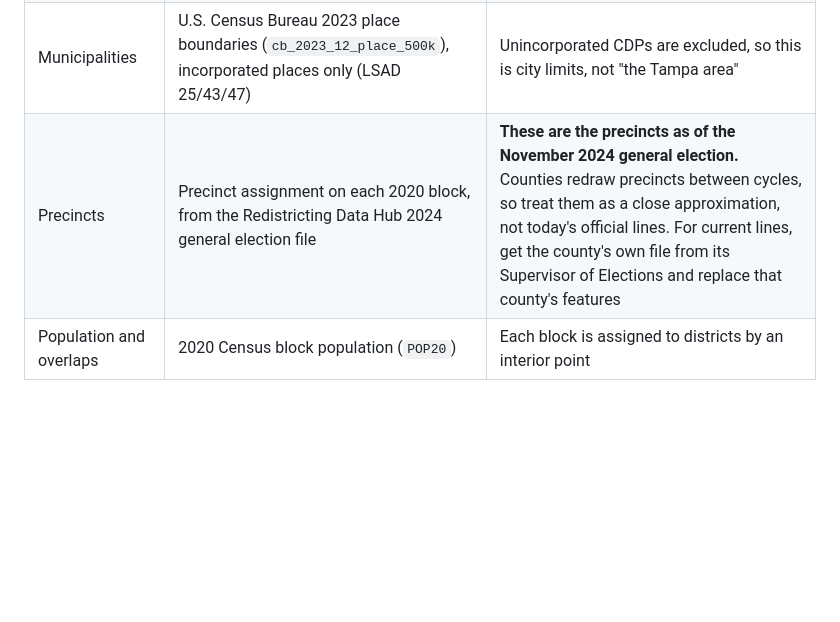
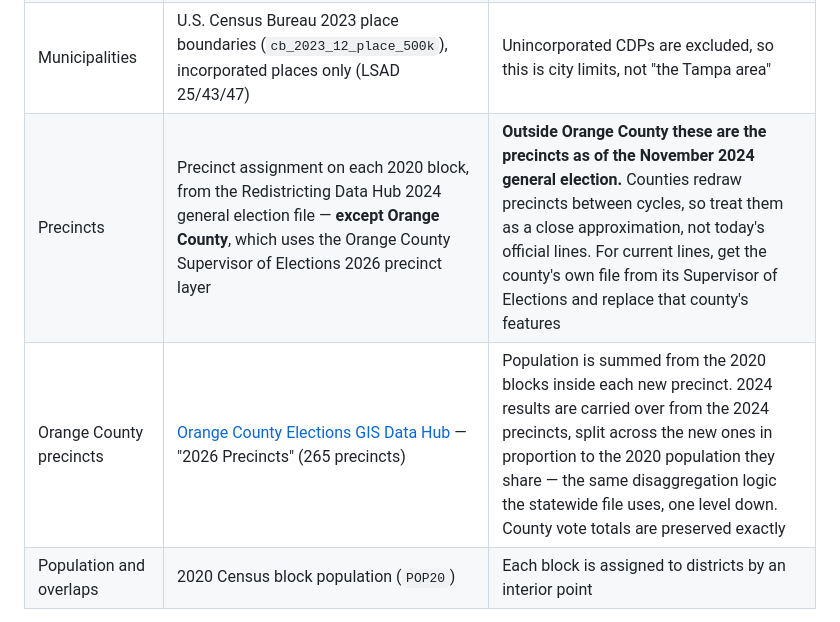
Before and after one commit to davidfloridadems/FloridaDemocraticPartyPublic, a Markdown page: fl-district-map/README.md, the part around the change. GitHub-like rendering; blank space fills up the shorter version.

```diff
--- a/fl-district-map/README.md
+++ b/fl-district-map/README.md
@@ -34,7 +34,8 @@ To embed it on another site, use an iframe:
 | Counties | 2020 Census blocks merged by county | All layers are clipped to the same shoreline |
 | 2024 election results | [Redistricting Data Hub](https://redistrictingdatahub.org/dataset/florida-2024-general-election-precinct-level-results-and-boundaries/) precinct results allocated to 2020 blocks by voting-age population | Totaled within each district as drawn today (so CD results reflect the 2026 lines, not the lines they were cast under). Margins are two-candidate (D minus R). Congressional margins match Dave's Redistricting App within 0.3 points |
 | Municipalities | U.S. Census Bureau 2023 place boundaries (`cb_2023_12_place_500k`), incorporated places only (LSAD 25/43/47) | Unincorporated CDPs are excluded, so this is city limits, not "the Tampa area" |
-| Precincts | Precinct assignment on each 2020 block, from the Redistricting Data Hub 2024 general election file | **These are the precincts as of the November 2024 general election.** Counties redraw precincts between cycles, so treat them as a close approximation, not today's official lines. For current lines, get the county's own file from its Supervisor of Elections and replace that county's features |
+| Precincts | Precinct assignment on each 2020 block, from the Redistricting Data Hub 2024 general election file — **except Orange County**, which uses the Orange County Supervisor of Elections 2026 precinct layer | **Outside Orange County these are the precincts as of the November 2024 general election.** Counties redraw precincts between cycles, so treat them as a close approximation, not today's official lines. For current lines, get the county's own file from its Supervisor of Elections and replace that county's features |
+| Orange County precincts | [Orange County Elections GIS Data Hub](https://orange-county-elections-gis-data-hub-ocsoe.hub.arcgis.com/) — "2026 Precincts" (265 precincts) | Population is summed from the 2020 blocks inside each new precinct. 2024 results are carried over from the 2024 precincts, split across the new ones in proportion to the 2020 population they share — the same disaggregation logic the statewide file uses, one level down. County vote totals are preserved exactly |
 | Population and overlaps | 2020 Census block population (`POP20`) | Each block is assigned to districts by an interior point |
 
 Overlap percentages are *share of the selected district's residents*. Overlaps smaller than about 0.2% of a district, or under 100 people, are hidden. These are usually artifacts of the simplified boundary lines, not real overlaps.
```
